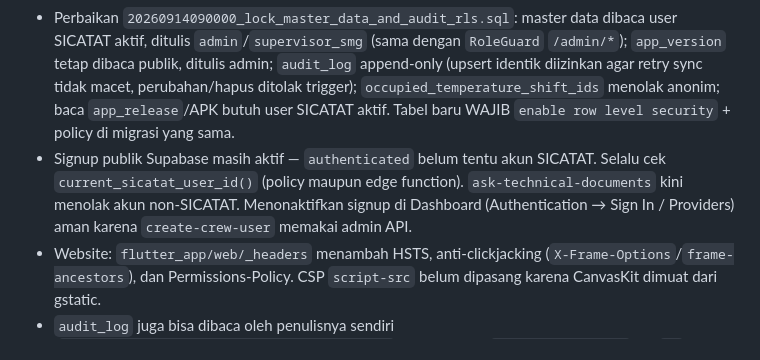
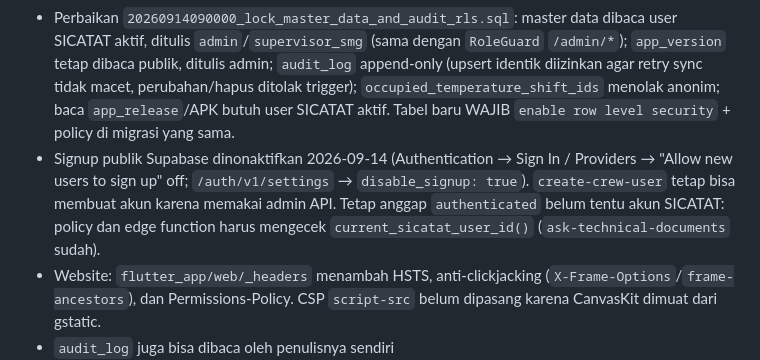
Before and after one commit to mrawildhan/sicatat-, a Markdown page: AGENTS.md, the part around the change. GitHub-like rendering.

Commit message:
docs: record that Supabase public sign-up is now disabled
Co-Authored-By: Claude Opus 5 <noreply@anthropic.com>

```diff
--- a/AGENTS.md
+++ b/AGENTS.md
@@ -6,7 +6,7 @@
 
 - Temuan: 11 tabel lama dari `schema.sql` (`module`, `form_template`, `equipment`, `measurement_point`, `threshold`, `shift`, `roster`, `roster_anchor`, `attachment`, `audit_log`, `app_version`) tidak pernah diberi RLS, sehingga anon key publik bisa membaca/mengubah/menghapus master data, memalsukan `audit_log`, dan menaikkan `app_version.min_version` untuk memblokir semua app Android.
 - Perbaikan `20260914090000_lock_master_data_and_audit_rls.sql`: master data dibaca user SICATAT aktif, ditulis `admin`/`supervisor_smg` (sama dengan `RoleGuard` `/admin/*`); `app_version` tetap dibaca publik, ditulis admin; `audit_log` append-only (upsert identik diizinkan agar retry sync tidak macet, perubahan/hapus ditolak trigger); `occupied_temperature_shift_ids` menolak anonim; baca `app_release`/APK butuh user SICATAT aktif. Tabel baru WAJIB `enable row level security` + policy di migrasi yang sama.
-- Signup publik Supabase masih aktif — `authenticated` belum tentu akun SICATAT. Selalu cek `current_sicatat_user_id()` (policy maupun edge function). `ask-technical-documents` kini menolak akun non-SICATAT. Menonaktifkan signup di Dashboard (Authentication → Sign In / Providers) aman karena `create-crew-user` memakai admin API.
+- Signup publik Supabase dinonaktifkan 2026-09-14 (Authentication → Sign In / Providers → "Allow new users to sign up" off; `/auth/v1/settings` → `disable_signup: true`). `create-crew-user` tetap bisa membuat akun karena memakai admin API. Tetap anggap `authenticated` belum tentu akun SICATAT: policy dan edge function harus mengecek `current_sicatat_user_id()` (`ask-technical-documents` sudah).
 - Website: `flutter_app/web/_headers` menambah HSTS, anti-clickjacking (`X-Frame-Options`/`frame-ancestors`), dan Permissions-Policy. CSP `script-src` belum dipasang karena CanvasKit dimuat dari gstatic.
 - `audit_log` juga bisa dibaca oleh penulisnya sendiri (`20260914100000_audit_log_read_own_rows.sql`): upsert sync (`sync_service.dart`, on `id`) menerapkan policy SELECT ke baris baru, jadi audit yang tiba sebelum sheet-nya sempat ditolak 42501.
 - Bug hapus sheet sejak `20260820_verified_sheet_lock.sql`: trigger `prevent_verified_sheet_mutation` (BEFORE UPDATE OR DELETE) selalu `return new`; untuk DELETE nilainya NULL sehingga Postgres membatalkan penghapusan diam-diam (0 baris, tanpa error). Tombol Delete sheet menghapus salinan lokal, sheet muncul lagi saat sync dan tetap mengunci slot module+tanggal+shift. Diperbaiki di `20260914110000_fix_sheet_delete_trigger.sql`; sheet verified tetap terkunci. Trigger BEFORE DELETE baru WAJIB `return old` untuk DELETE. Tombol Delete sheet (`sheet_summary_screen.dart`) kini memakai `.delete().eq(...).select('id')` dan menampilkan error bila server tidak menghapus apa pun, sehingga salinan lokal tidak ikut terhapus.
```
